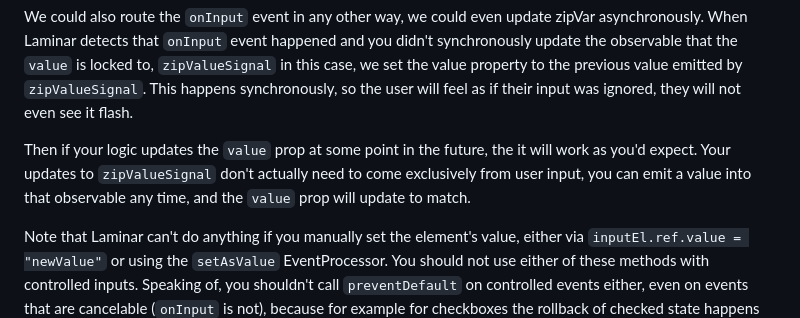
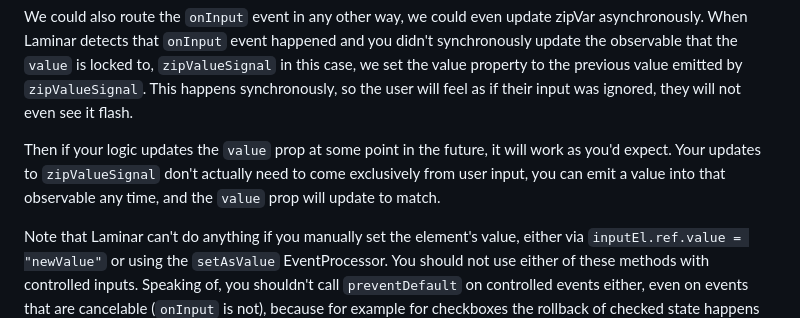
Before and after one commit to raquo/Laminar, a Markdown page: website/docs/documentation.md, the part around the change. Drawn GitHub-style.

```diff
--- a/website/docs/documentation.md
+++ b/website/docs/documentation.md
@@ -1605,7 +1605,7 @@ input(
 
 We could also route the `onInput` event in any other way, we could even update zipVar asynchronously. When Laminar detects that `onInput` event happened and you didn't synchronously update the observable that the `value` is locked to, `zipValueSignal` in this case, we set the value property to the previous value emitted by `zipValueSignal`. This happens synchronously, so the user will feel as if their input was ignored, they will not even see it flash.
 
-Then if your logic updates the `value` prop at some point in the future, the it will work as you'd expect. Your updates to `zipValueSignal` don't actually need to come exclusively from user input, you can emit a value into that observable any time, and the `value` prop will update to match.
+Then if your logic updates the `value` prop at some point in the future, it will work as you'd expect. Your updates to `zipValueSignal` don't actually need to come exclusively from user input, you can emit a value into that observable any time, and the `value` prop will update to match.
 
 Note that Laminar can't do anything if you manually set the element's value, either via `inputEl.ref.value = "newValue"` or using the `setAsValue` EventProcessor. You should not use either of these methods with controlled inputs. Speaking of, you shouldn't call `preventDefault` on controlled events either, even on events that are cancelable (`onInput` is not), because for example for checkboxes the rollback of checked state happens **after** the event listener has finished executing, potentially undoing Laminar's changes to the `checked` property and de-syncing it from the controlling observable.
 
```
Also changed, not shown: 1 other file.
